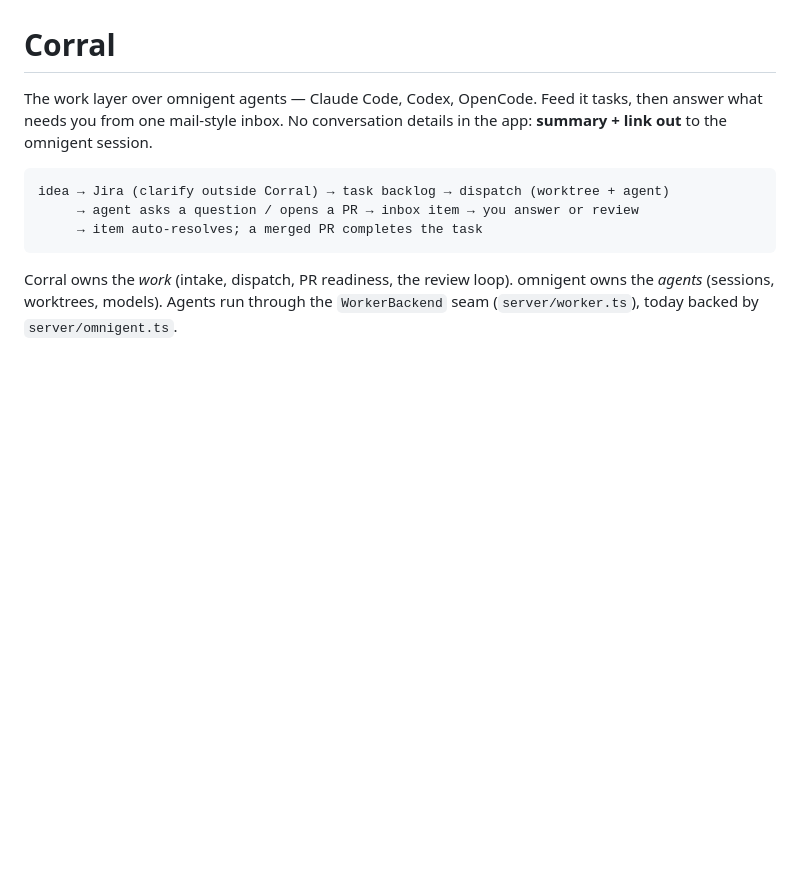
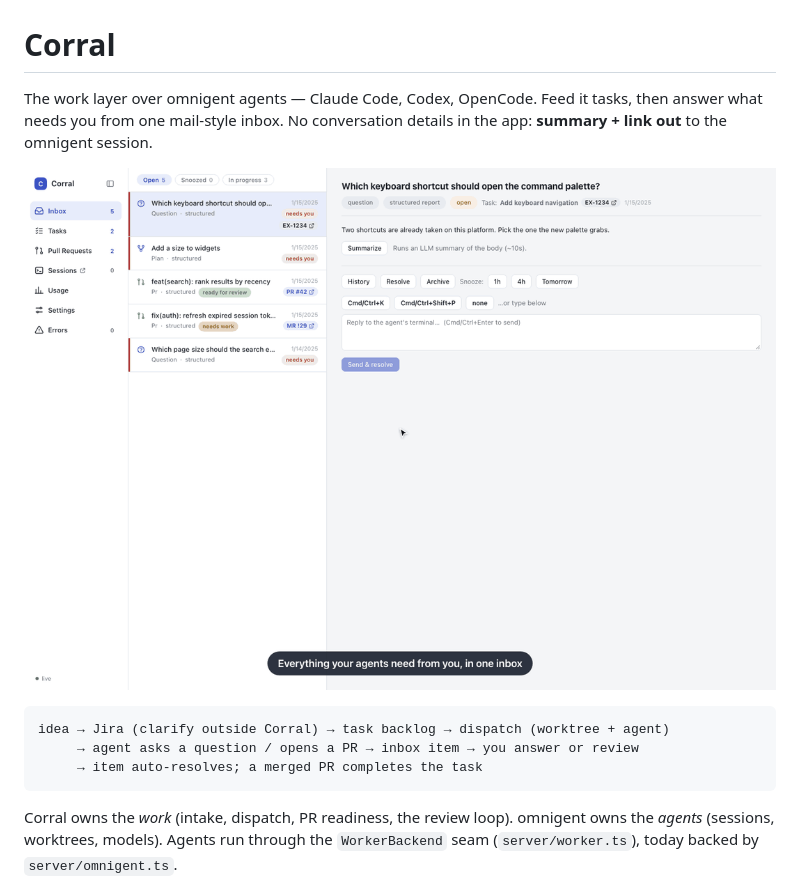
Before and after one commit to fabienfleureau/corral, a Markdown page: README.md, the part around the change. Rendered like a GitHub page; pictures changed too: docs/demo.gif (added); blank space fills up the shorter version.

Commit message:
docs(readme): add a demo GIF recorded from the screenshot fixture

````diff
--- a/README.md
+++ b/README.md
@@ -3,6 +3,8 @@
 The work layer over omnigent agents — Claude Code, Codex,
 OpenCode. Feed it tasks, then answer what needs you from one mail-style inbox.
 No conversation details in the app: **summary + link out** to the omnigent session.
+
+![Corral demo: the inbox, task history, a plan, PRs, a new task and the pull request list](docs/demo.gif)
 
 ```
 idea → Jira (clarify outside Corral) → task backlog → dispatch (worktree + agent)
````
Also changed, not shown: AGENTS.md (+18 -0 lines), 4 other files.
